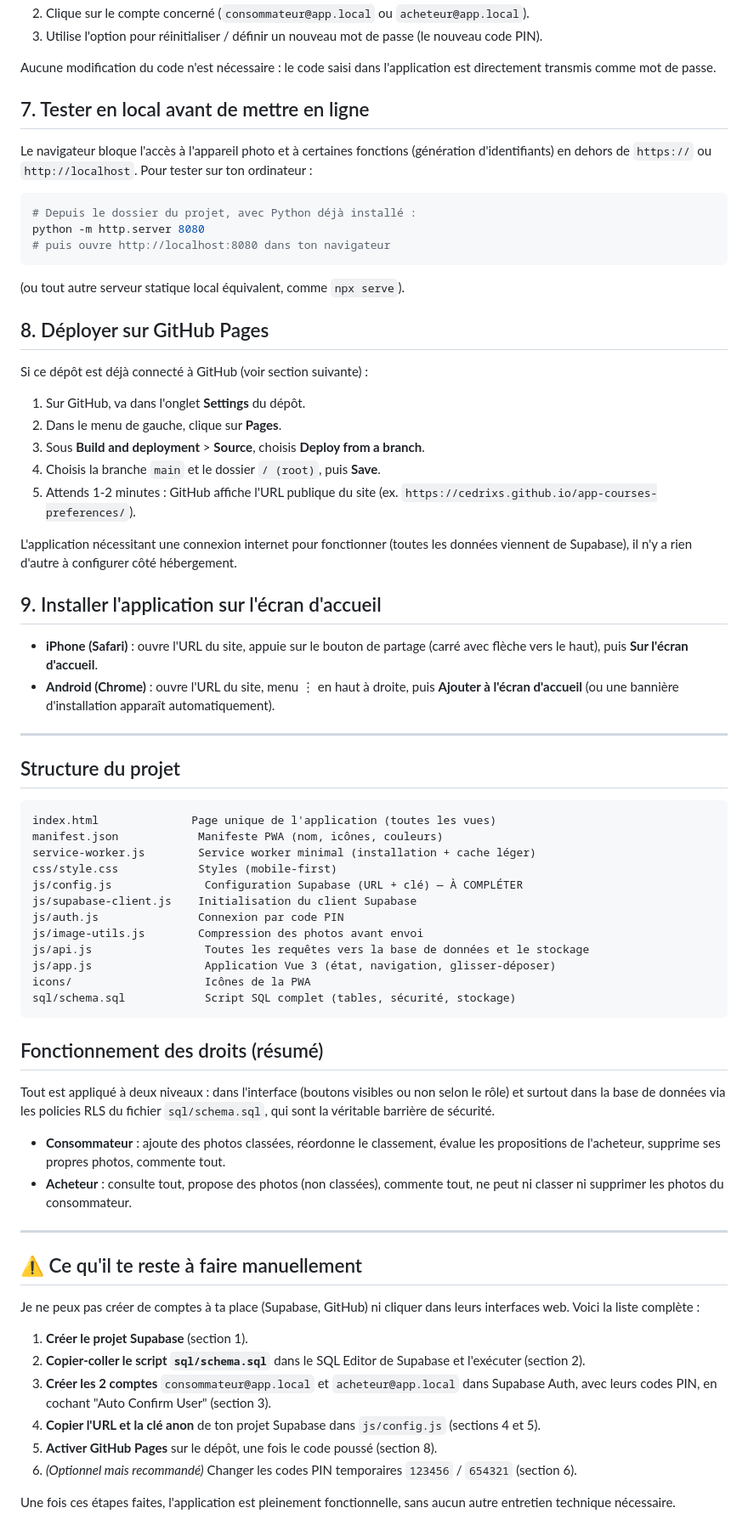
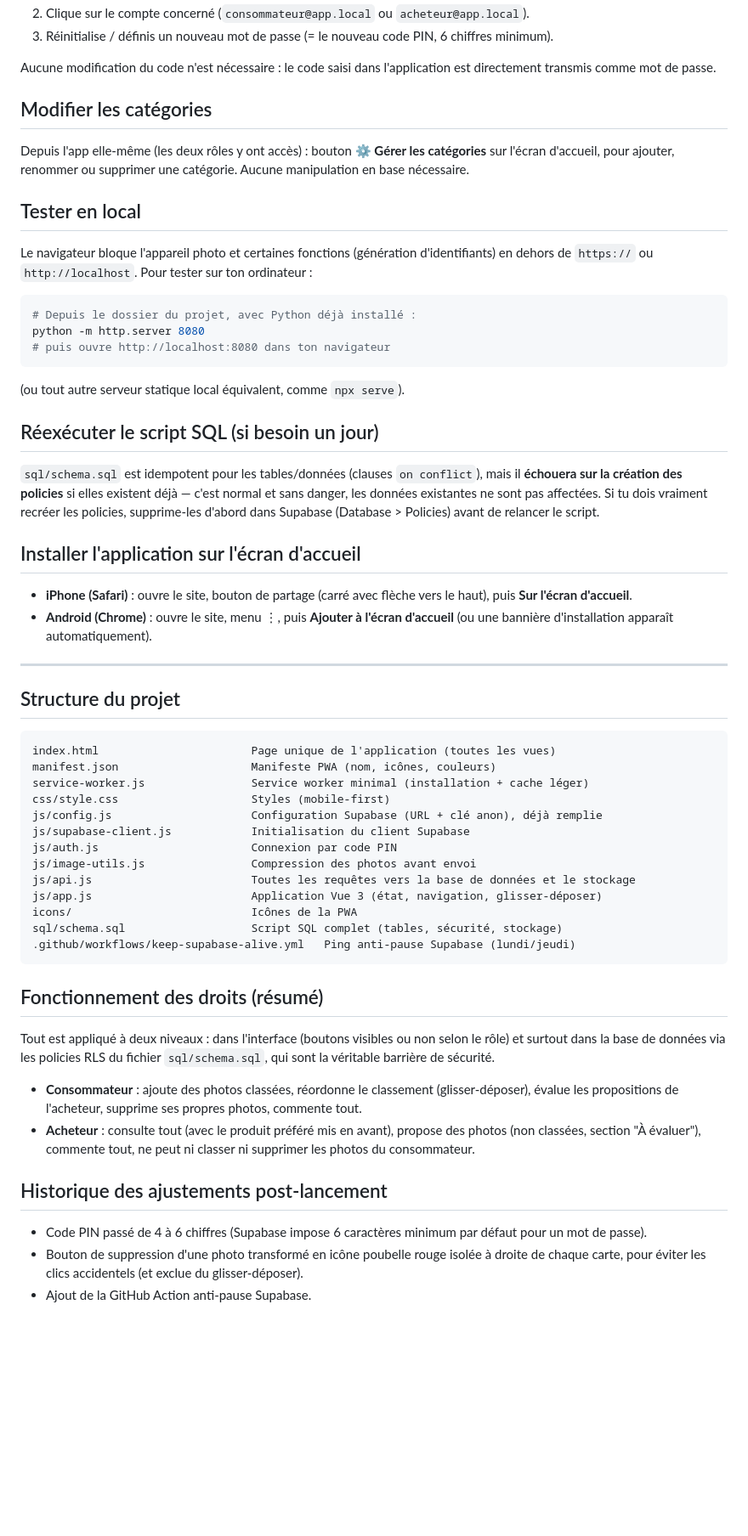
Before and after one commit to Cedrixs/app-courses-preferences, a Markdown page: README.md, the part around one of its changes. Shown at 85% size. Drawn GitHub-style; blank space fills up the shorter version.

````diff
--- a/README.md
+++ b/README.md
@@ -73,11 +38,15 @@ Les codes `123456` / `654321` définis à l'étape 3 sont temporaires. Pour les
 2. Clique sur le compte concerné (`consommateur@app.local` ou `acheteur@app.local`).
-3. Utilise l'option pour réinitialiser / définir un nouveau mot de passe (le nouveau code PIN).
+3. Réinitialise / définis un nouveau mot de passe (= le nouveau code PIN, 6 chiffres minimum).
 
 Aucune modification du code n'est nécessaire : le code saisi dans l'application est directement transmis comme mot de passe.
 
-## 7. Tester en local avant de mettre en ligne
+## Modifier les catégories
 
-Le navigateur bloque l'accès à l'appareil photo et à certaines fonctions (génération d'identifiants) en dehors de `https://` ou `http://localhost`. Pour tester sur ton ordinateur :
+Depuis l'app elle-même (les deux rôles y ont accès) : bouton **⚙️ Gérer les catégories** sur l'écran d'accueil, pour ajouter, renommer ou supprimer une catégorie. Aucune manipulation en base nécessaire.
+
+## Tester en local
+
+Le navigateur bloque l'appareil photo et certaines fonctions (génération d'identifiants) en dehors de `https://` ou `http://localhost`. Pour tester sur ton ordinateur :
 
 ```bash
 # Depuis le dossier du projet, avec Python déjà installé :
@@ -87,60 +56,44 @@ python -m http.server 8080
 
 (ou tout autre serveur statique local équivalent, comme `npx serve`).
 
-## 8. Déployer sur GitHub Pages
+## Réexécuter le script SQL (si besoin un jour)
 
-Si ce dépôt est déjà connecté à GitHub (voir section suivante) :
+`sql/schema.sql` est idempotent pour les tables/données (clauses `on conflict`), mais il **échouera sur la création des policies** si elles existent déjà — c'est normal et sans danger, les données existantes ne sont pas affectées. Si tu dois vraiment recréer les policies, supprime-les d'abord dans Supabase (Database > Policies) avant de relancer le script.
 
-1. Sur GitHub, va dans l'onglet **Settings** du dépôt.
-2. Dans le menu de gauche, clique sur **Pages**.
-3. Sous **Build and deployment** > **Source**, choisis **Deploy from a branch**.
-4. Choisis la branche `main` et le dossier `/ (root)`, puis **Save**.
-5. Attends 1-2 minutes : GitHub affiche l'URL publique du site (ex. `https://cedrixs.github.io/app-courses-preferences/`).
+## Installer l'application sur l'écran d'accueil
 
-L'application nécessitant une connexion internet pour fonctionner (toutes les données viennent de Supabase), il n'y a rien d'autre à configurer côté hébergement.
-
-## 9. Installer l'application sur l'écran d'accueil
-
-- **iPhone (Safari)** : ouvre l'URL du site, appuie sur le bouton de partage (carré avec flèche vers le haut), puis **Sur l'écran d'accueil**.
-- **Android (Chrome)** : ouvre l'URL du site, menu ⋮ en haut à droite, puis **Ajouter à l'écran d'accueil** (ou une bannière d'installation apparaît automatiquement).
+- **iPhone (Safari)** : ouvre le site, bouton de partage (carré avec flèche vers le haut), puis **Sur l'écran d'accueil**.
+- **Android (Chrome)** : ouvre le site, menu ⋮, puis **Ajouter à l'écran d'accueil** (ou une bannière d'installation apparaît automatiquement).
 
 ---
 
 ## Structure du projet
 
 ```
-index.html              Page unique de l'application (toutes les vues)
-manifest.json            Manifeste PWA (nom, icônes, couleurs)
-service-worker.js        Service worker minimal (installation + cache léger)
-css/style.css            Styles (mobile-first)
-js/config.js              Configuration Supabase (URL + clé) — À COMPLÉTER
-js/supabase-client.js    Initialisation du client Supabase
-js/auth.js               Connexion par code PIN
-js/image-utils.js        Compression des photos avant envoi
-js/api.js                 Toutes les requêtes vers la base de données et le stockage
-js/app.js                 Application Vue 3 (état, navigation, glisser-déposer)
-icons/                    Icônes de la PWA
-sql/schema.sql            Script SQL complet (tables, sécurité, stockage)
+index.html                       Page unique de l'application (toutes les vues)
+manifest.json                    Manifeste PWA (nom, icônes, couleurs)
+service-worker.js                Service worker minimal (installation + cache léger)
+css/style.css                    Styles (mobile-first)
+js/config.js                     Configuration Supabase (URL + clé anon), déjà remplie
+js/supabase-client.js            Initialisation du client Supabase
+js/auth.js                       Connexion par code PIN
+js/image-utils.js                Compression des photos avant envoi
+js/api.js                        Toutes les requêtes vers la base de données et le stockage
+js/app.js                        Application Vue 3 (état, navigation, glisser-déposer)
+icons/                           Icônes de la PWA
+sql/schema.sql                   Script SQL complet (tables, sécurité, stockage)
+.github/workflows/keep-supabase-alive.yml   Ping anti-pause Supabase (lundi/jeudi)
 ```
 
 ## Fonctionnement des droits (résumé)
 
 Tout est appliqué à deux niveaux : dans l'interface (boutons visibles ou non selon le rôle) et surtout dans la base de données via les policies RLS du fichier `sql/schema.sql`, qui sont la véritable barrière de sécurité.
 
-- **Consommateur** : ajoute des photos classées, réordonne le classement, évalue les propositions de l'acheteur, supprime ses propres photos, commente tout.
-- **Acheteur** : consulte tout, propose des photos (non classées), commente tout, ne peut ni classer ni supprimer les photos du consommateur.
+- **Consommateur** : ajoute des photos classées, réordonne le classement (glisser-déposer), évalue les propositions de l'acheteur, supprime ses propres photos, commente tout.
+- **Acheteur** : consulte tout (avec le produit préféré mis en avant), propose des photos (non classées, section "À évaluer"), commente tout, ne peut ni classer ni supprimer les photos du consommateur.
 
----
+## Historique des ajustements post-lancement
 
-## ⚠️ Ce qu'il te reste à faire manuellement
-
-Je ne peux pas créer de comptes à ta place (Supabase, GitHub) ni cliquer dans leurs interfaces web. Voici la liste complète :
-
-1. **Créer le projet Supabase** (section 1).
-2. **Copier-coller le script `sql/schema.sql`** dans le SQL Editor de Supabase et l'exécuter (section 2).
-3. **Créer les 2 comptes** `consommateur@app.local` et `acheteur@app.local` dans Supabase Auth, avec leurs codes PIN, en cochant "Auto Confirm User" (section 3).
-4. **Copier l'URL et la clé anon** de ton projet Supabase dans `js/config.js` (sections 4 et 5).
-5. **Activer GitHub Pages** sur le dépôt, une fois le code poussé (section 8).
-6. *(Optionnel mais recommandé)* Changer les codes PIN temporaires `123456` / `654321` (section 6).
-
-Une fois ces étapes faites, l'application est pleinement fonctionnelle, sans aucun autre entretien technique nécessaire.
+- Code PIN passé de 4 à 6 chiffres (Supabase impose 6 caractères minimum par défaut pour un mot de passe).
+- Bouton de suppression d'une photo transformé en icône poubelle rouge isolée à droite de chaque carte, pour éviter les clics accidentels (et exclue du glisser-déposer).
+- Ajout de la GitHub Action anti-pause Supabase.
````
Also changed, not shown: other parts of README.md (+20 -55 lines).
